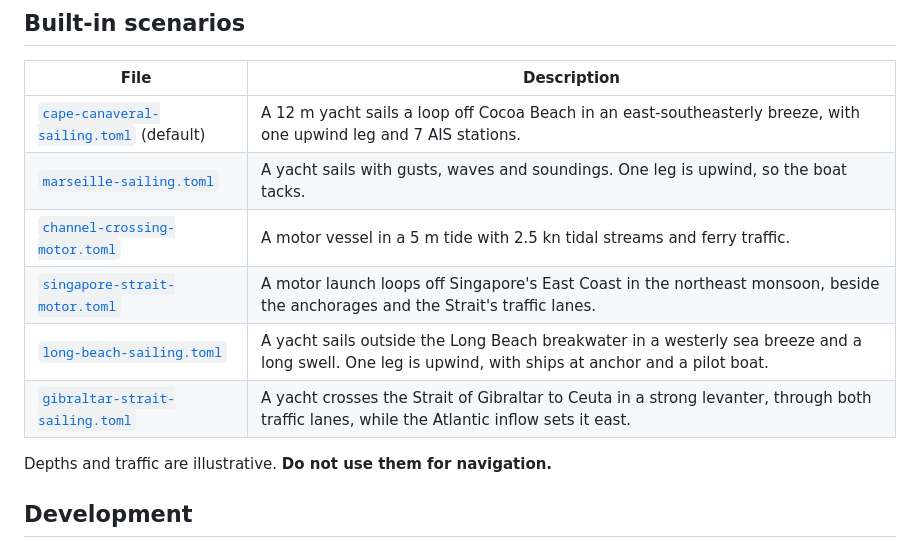
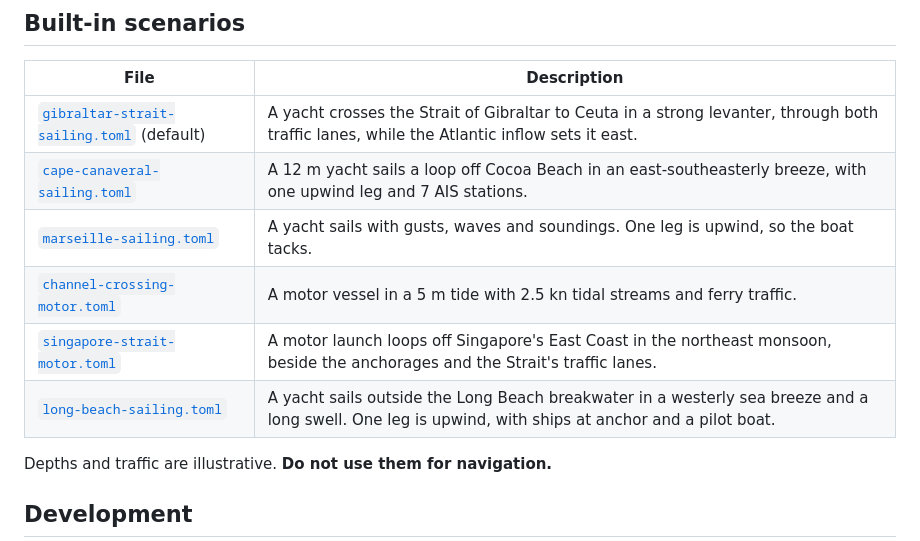
Before and after one commit to olafont/MarineDataSimulator, a Markdown page: README.md, the part around one of its changes. GitHub-like rendering.

```diff
--- a/README.md
+++ b/README.md
@@ -150,12 +142,12 @@ sensors (e.g. `RMC, GGA`, `129025, 130306` or `gps, wind`).
 
 | File | Description |
 |---|---|
-| [`cape-canaveral-sailing.toml`](scenarios/cape-canaveral-sailing.toml) (default) | A 12 m yacht sails a loop off Cocoa Beach in an east-southeasterly breeze, with one upwind leg and 7 AIS stations. |
+| [`gibraltar-strait-sailing.toml`](scenarios/gibraltar-strait-sailing.toml) (default) | A yacht crosses the Strait of Gibraltar to Ceuta in a strong levanter, through both traffic lanes, while the Atlantic inflow sets it east. |
+| [`cape-canaveral-sailing.toml`](scenarios/cape-canaveral-sailing.toml) | A 12 m yacht sails a loop off Cocoa Beach in an east-southeasterly breeze, with one upwind leg and 7 AIS stations. |
 | [`marseille-sailing.toml`](scenarios/marseille-sailing.toml) | A yacht sails with gusts, waves and soundings. One leg is upwind, so the boat tacks. |
 | [`channel-crossing-motor.toml`](scenarios/channel-crossing-motor.toml) | A motor vessel in a 5 m tide with 2.5 kn tidal streams and ferry traffic. |
 | [`singapore-strait-motor.toml`](scenarios/singapore-strait-motor.toml) | A motor launch loops off Singapore's East Coast in the northeast monsoon, beside the anchorages and the Strait's traffic lanes. |
 | [`long-beach-sailing.toml`](scenarios/long-beach-sailing.toml) | A yacht sails outside the Long Beach breakwater in a westerly sea breeze and a long swell. One leg is upwind, with ships at anchor and a pilot boat. |
-| [`gibraltar-strait-sailing.toml`](scenarios/gibraltar-strait-sailing.toml) | A yacht crosses the Strait of Gibraltar to Ceuta in a strong levanter, through both traffic lanes, while the Atlantic inflow sets it east. |
 
 Depths and traffic are illustrative. **Do not use them for navigation.**
 
```
Also changed, not shown: other parts of README.md (+13 -21 lines), docs/USER_MANUAL.md (+24 -25 lines), docs/screenshot.png, 6 other files.
